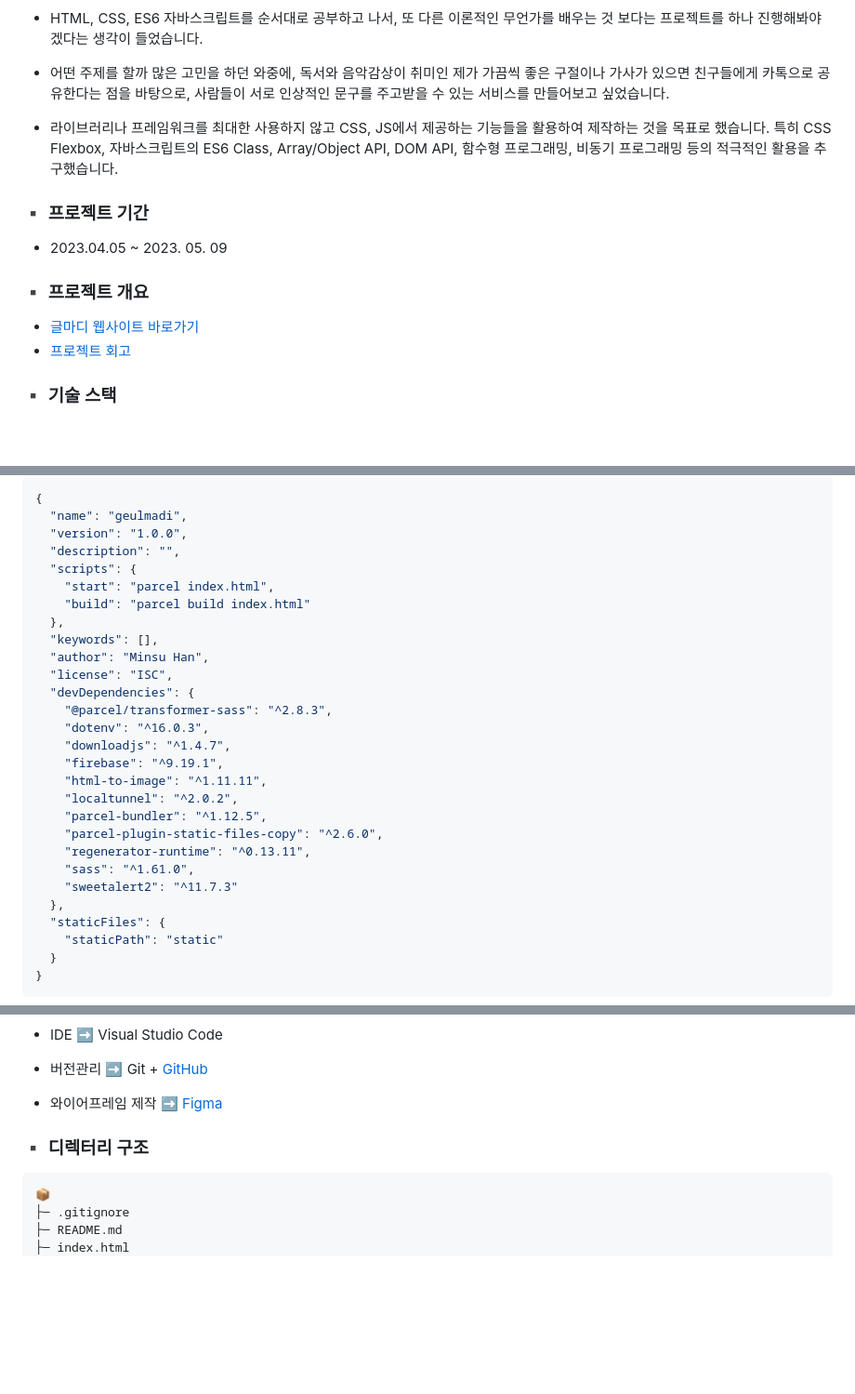
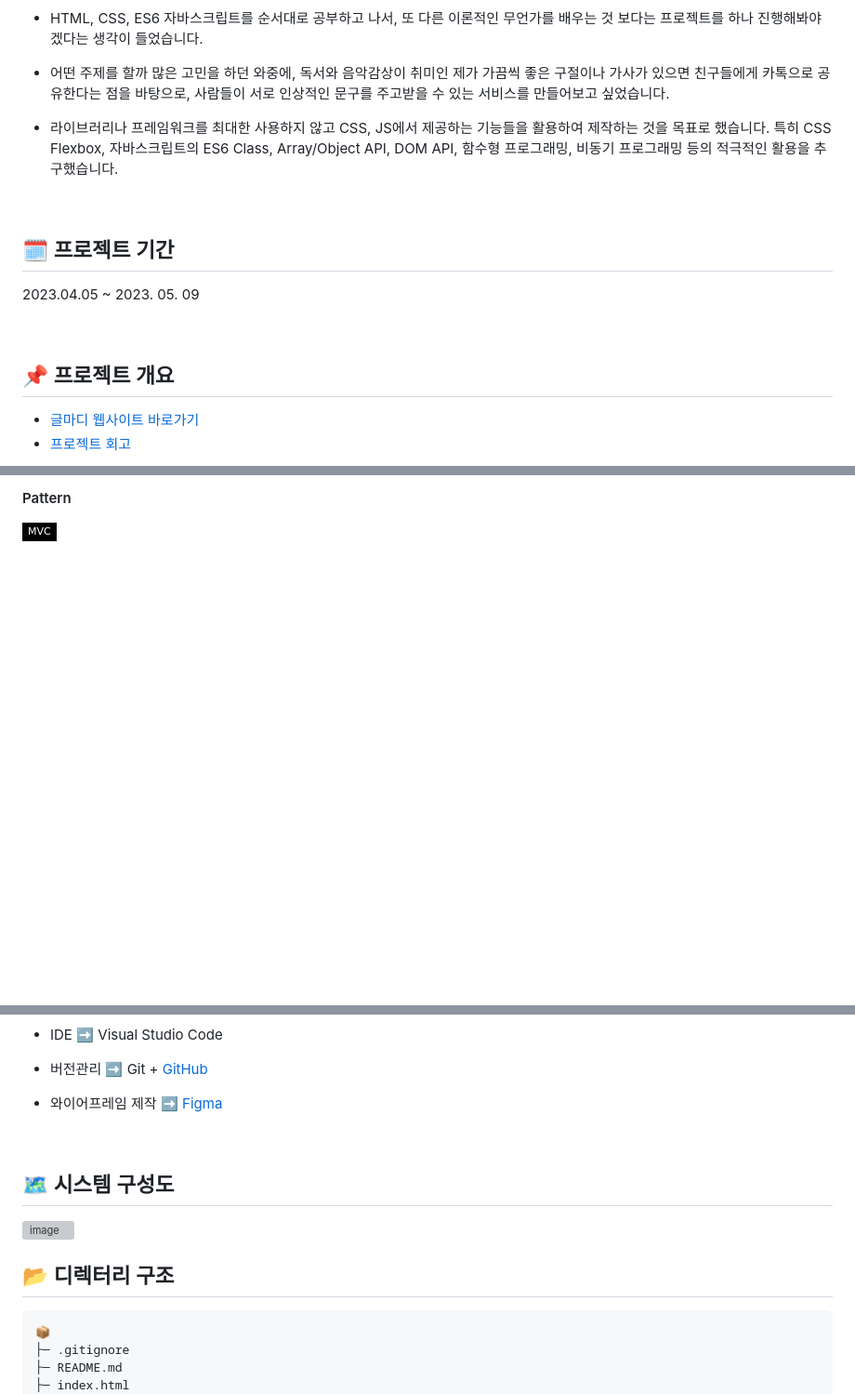
Before and after one commit to minsuhan1/geulmadi, a Markdown page: README.md, 3 parts joined by grey strips. Shown at 93% size. Rendered like a GitHub page; badges without logos; blank space fills up the shorter version; grey boxes are pictures that could not be loaded.

````diff
--- a/README.md
+++ b/README.md
@@ -15,14 +16,18 @@
 
 - 라이브러리나 프레임워크를 최대한 사용하지 않고 CSS, JS에서 제공하는 기능들을 활용하여 제작하는 것을 목표로 했습니다. 특히 CSS Flexbox, 자바스크립트의 ES6 Class, Array/Object API, DOM API, 함수형 프로그래밍, 비동기 프로그래밍 등의 적극적인 활용을 추구했습니다.
 
-### ▪️ 프로젝트 기간
+<br>
 
-- 2023.04.05 ~ 2023. 05. 09
+## 🗓️ 프로젝트 기간
 
-### ▪️ 프로젝트 개요
+2023.04.05 ~ 2023. 05. 09
+
+<br>
+
+## 📌 프로젝트 개요
 
 - [글마디 웹사이트 바로가기](https://geulmadi.netlify.app/)
 - [프로젝트 회고](https://velog.io/@minsuhan1/Toy-Project-%EA%B8%80%EB%A7%88%EB%94%94#%EF%B8%8F-%ED%9B%84%EA%B8%B0)
 
-### ▪️ 기술 스택
+<br>
 
@@ -34,32 +40,4 @@
 
-```json
-{
-  "name": "geulmadi",
-  "version": "1.0.0",
-  "description": "",
-  "scripts": {
-    "start": "parcel index.html",
-    "build": "parcel build index.html"
-  },
-  "keywords": [],
-  "author": "Minsu Han",
-  "license": "ISC",
-  "devDependencies": {
-    "@parcel/transformer-sass": "^2.8.3",
-    "dotenv": "^16.0.3",
-    "downloadjs": "^1.4.7",
-    "firebase": "^9.19.1",
-    "html-to-image": "^1.11.11",
-    "localtunnel": "^2.0.2",
-    "parcel-bundler": "^1.12.5",
-    "parcel-plugin-static-files-copy": "^2.6.0",
-    "regenerator-runtime": "^0.13.11",
-    "sass": "^1.61.0",
-    "sweetalert2": "^11.7.3"
-  },
-  "staticFiles": {
-    "staticPath": "static"
-  }
-}
-```
+#### Pattern
+<img src="https://img.shields.io/badge/MVC-000000?style=flat-square&logo=mvc&logoColor=FFCA28"/>
 
@@ -75,7 +53,14 @@
 
 - 와이어프레임 제작 ➡️ [Figma](https://www.figma.com/file/6yNejRcsjim7nQ3jw2myPt/%EA%B8%80%EB%A7%88%EB%94%94?type=design&node-id=0-1&t=UzksdTBY8k87O6Wx-0)
 
-### ▪️ 디렉터리 구조
+<br>
+
+## 🗺️ 시스템 구성도
+<img width="734" alt="image" src="https://github.com/minsuhan1/geulmadi/assets/50696567/60f4c1a7-1efc-4c10-aafc-9de9c272a938">
+
+<br>
+
+## 📂 디렉터리 구조
 
 ```bash
 📦
````
Also changed, not shown: other parts of README.md (+14 -12 lines).
